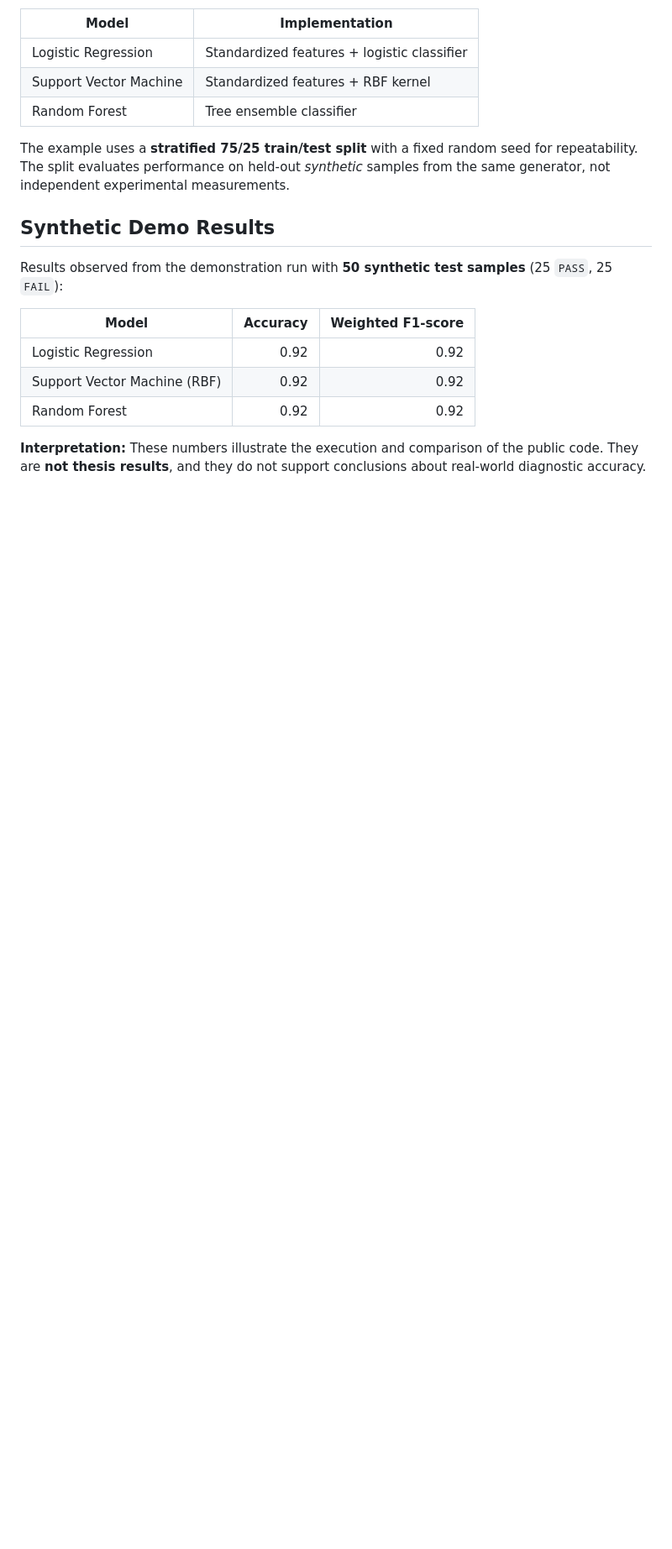
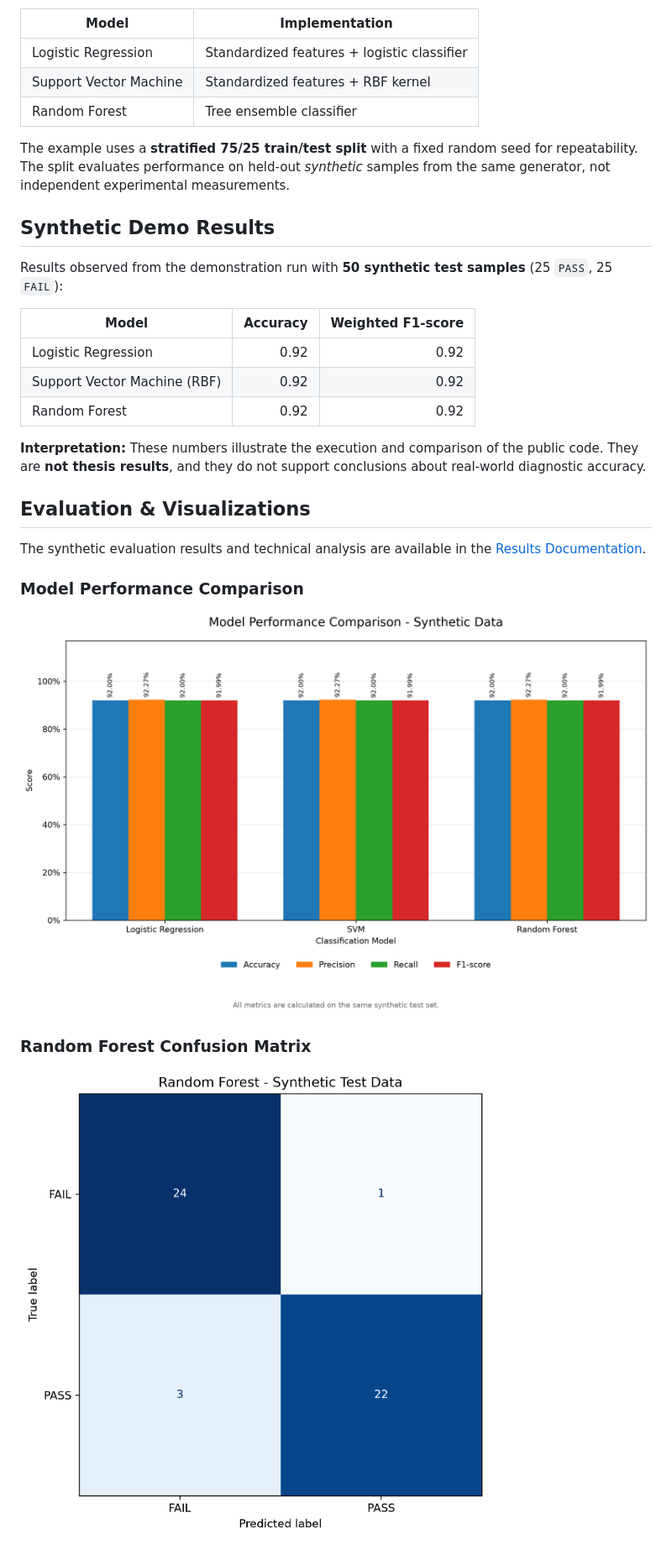
Before and after one commit to HraklisTs/ZnO-MOV-Failure-Prediction, a Markdown page: README.md, the part around one of its changes. Shown at 84% size. Rendered like a GitHub page; pictures changed too: figures/confusion_matrix_random_forest.png (added), figures/model_comparison.png (added); blank space fills up the shorter version.

Commit message:
Add model evaluation and research visualizations

```diff
--- a/README.md
+++ b/README.md
@@ -75,3 +75,17 @@ Results observed from the demonstration run with **50 synthetic test samples** (
 
 **Interpretation:** These numbers illustrate the execution and comparison of the public code. They are **not thesis results**, and they do not support conclusions about real-world diagnostic accuracy.
 
+
+## Evaluation & Visualizations
+
+The synthetic evaluation results and technical analysis are
+available in the [Results Documentation](docs/RESULTS.md).
+
+### Model Performance Comparison
+
+![Model Performance Comparison](figures/model_comparison.png)
+
+### Random Forest Confusion Matrix
+
+![Random Forest Confusion Matrix](figures/confusion_matrix_random_forest.png)
+
```
Also changed, not shown: other parts of README.md (+24 -10 lines), docs/RESULTS.md (added, +151 -0 lines), figures/confusion_matrix_logistic_regression.png (added), figures/confusion_matrix_svm.png (added), figures/feature_importance.png (added), 3 other files.
